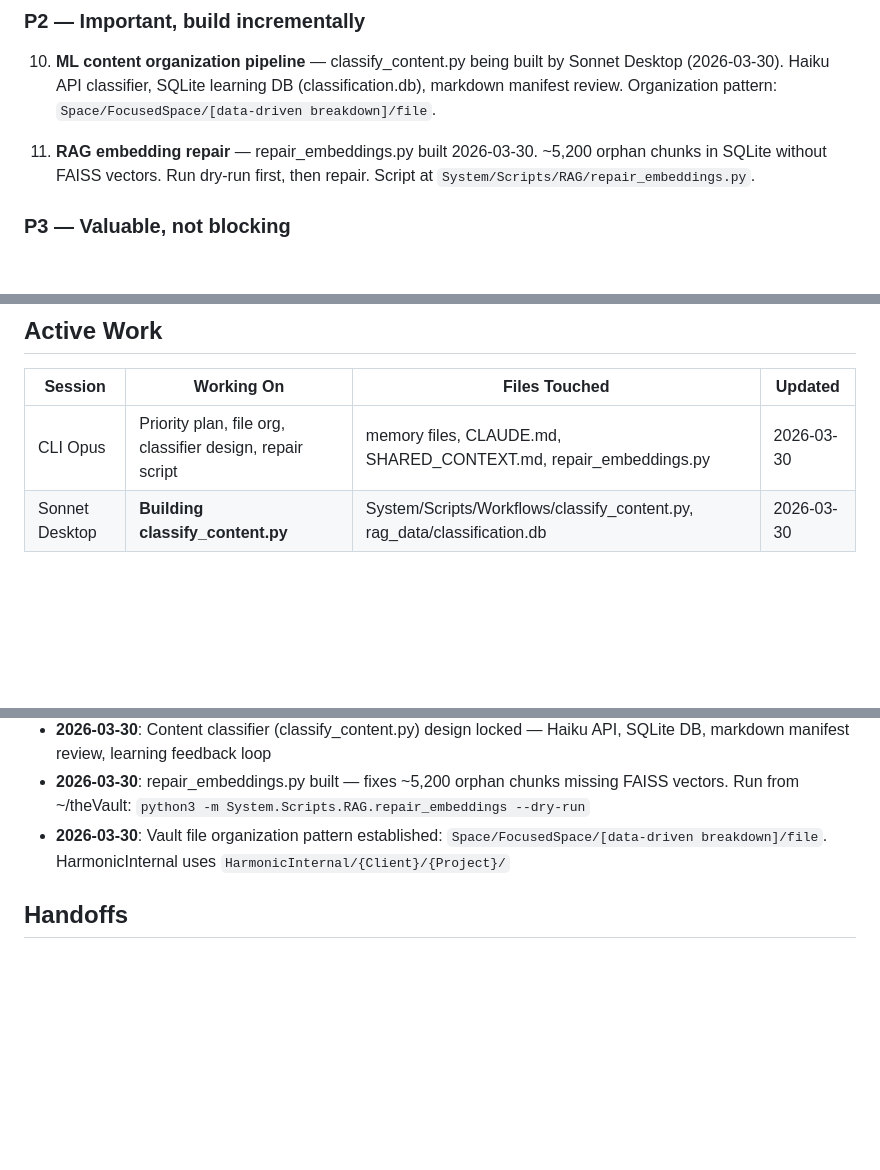
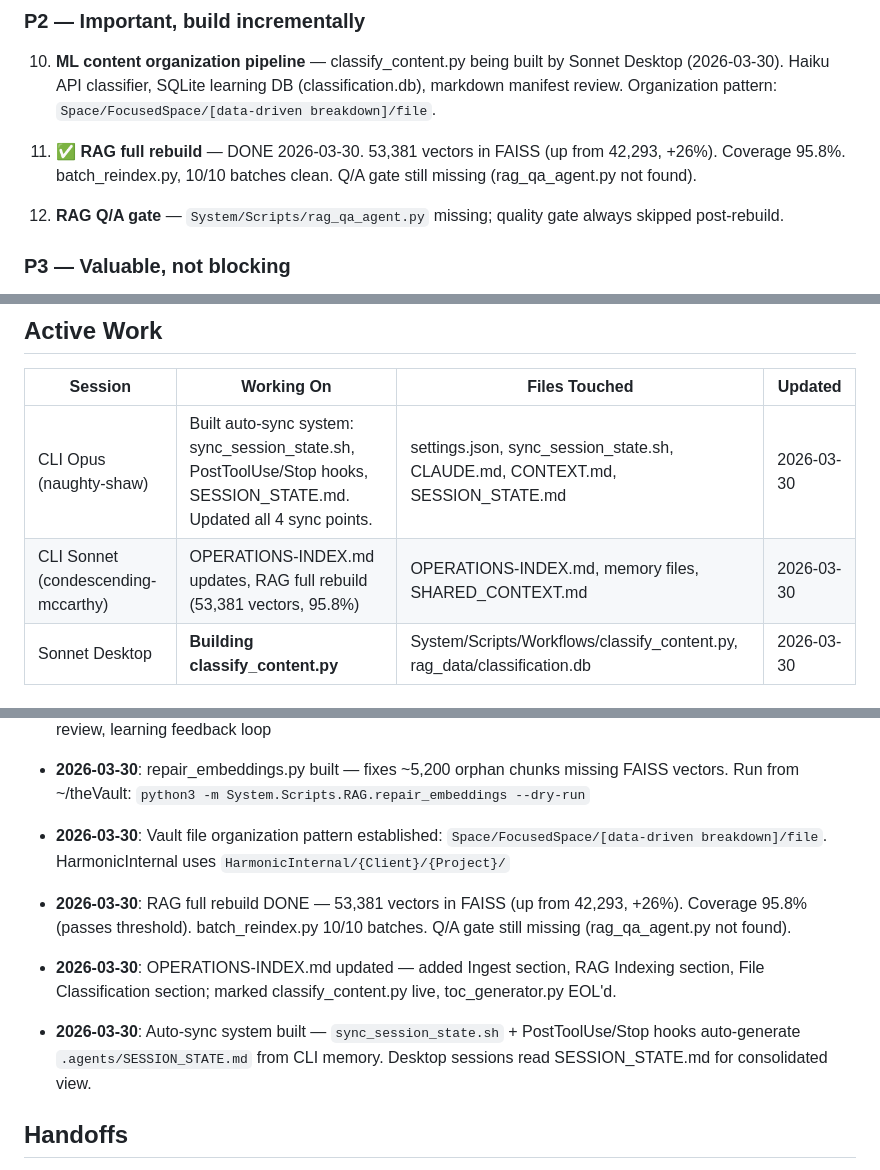
Before and after one commit to eiriktheyounger/theVault, a Markdown page: .agents/SESSION_STATE.md, 3 parts joined by grey strips. Drawn GitHub-style; blank space fills up the shorter version.

Commit message:
auto: 2026-03-30_17:43:28

```diff
--- a/.agents/SESSION_STATE.md
+++ b/.agents/SESSION_STATE.md
@@ -38,7 +38,9 @@ _All Claude instances (CLI + Desktop) should read this at session start._
 
 10. **ML content organization pipeline** — classify_content.py being built by Sonnet Desktop (2026-03-30). Haiku API classifier, SQLite learning DB (classification.db), markdown manifest review. Organization pattern: `Space/FocusedSpace/[data-driven breakdown]/file`.
 
-11. **RAG embedding repair** — repair_embeddings.py built 2026-03-30. ~5,200 orphan chunks in SQLite without FAISS vectors. Run dry-run first, then repair. Script at `System/Scripts/RAG/repair_embeddings.py`.
+11. ✅ **RAG full rebuild** — DONE 2026-03-30. 53,381 vectors in FAISS (up from 42,293, +26%). Coverage 95.8%. batch_reindex.py, 10/10 batches clean. Q/A gate still missing (rag_qa_agent.py not found).
+
+12. **RAG Q/A gate** — `System/Scripts/rag_qa_agent.py` missing; quality gate always skipped post-rebuild.
 
 ### P3 — Valuable, not blocking
 
@@ -64,7 +66,8 @@ _This is the "distraction catcher." Good ideas that would pull focus from P0-P2.
 
 | Session | Working On | Files Touched | Updated |
 |---------|-----------|---------------|---------|
-| CLI Opus | Priority plan, file org, classifier design, repair script | memory files, CLAUDE.md, SHARED_CONTEXT.md, repair_embeddings.py | 2026-03-30 |
+| CLI Opus (naughty-shaw) | Built auto-sync system: sync_session_state.sh, PostToolUse/Stop hooks, SESSION_STATE.md. Updated all 4 sync points. | settings.json, sync_session_state.sh, CLAUDE.md, CONTEXT.md, SESSION_STATE.md | 2026-03-30 |
+| CLI Sonnet (condescending-mccarthy) | OPERATIONS-INDEX.md updates, RAG full rebuild (53,381 vectors, 95.8%) | OPERATIONS-INDEX.md, memory files, SHARED_CONTEXT.md | 2026-03-30 |
 | Sonnet Desktop | **Building classify_content.py** | System/Scripts/Workflows/classify_content.py, rag_data/classification.db | 2026-03-30 |
 
 ## Decisions Made
@@ -74,6 +77,10 @@ _This is the "distraction catcher." Good ideas that would pull focus from P0-P2.
 - **2026-03-30**: Content classifier (classify_content.py) design locked — Haiku API, SQLite DB, markdown manifest review, learning feedback loop
 - **2026-03-30**: repair_embeddings.py built — fixes ~5,200 orphan chunks missing FAISS vectors. Run from ~/theVault: `python3 -m System.Scripts.RAG.repair_embeddings --dry-run`
 - **2026-03-30**: Vault file organization pattern established: `Space/FocusedSpace/[data-driven breakdown]/file`. HarmonicInternal uses `HarmonicInternal/{Client}/{Project}/`
+- **2026-03-30**: RAG full rebuild DONE — 53,381 vectors in FAISS (up from 42,293, +26%). Coverage 95.8% (passes threshold). batch_reindex.py 10/10 batches. Q/A gate still missing (rag_qa_agent.py not found).
+- **2026-03-30**: OPERATIONS-INDEX.md updated — added Ingest section, RAG Indexing section, File Classification section; marked classify_content.py live, toc_generator.py EOL'd.
+
+- **2026-03-30**: Auto-sync system built — `sync_session_state.sh` + PostToolUse/Stop hooks auto-generate `.agents/SESSION_STATE.md` from CLI memory. Desktop sessions read SESSION_STATE.md for consolidated view.
 
 ## Handoffs
 
```
Also changed, not shown: other parts of .agents/SESSION_STATE.md (+3 -1 lines).
